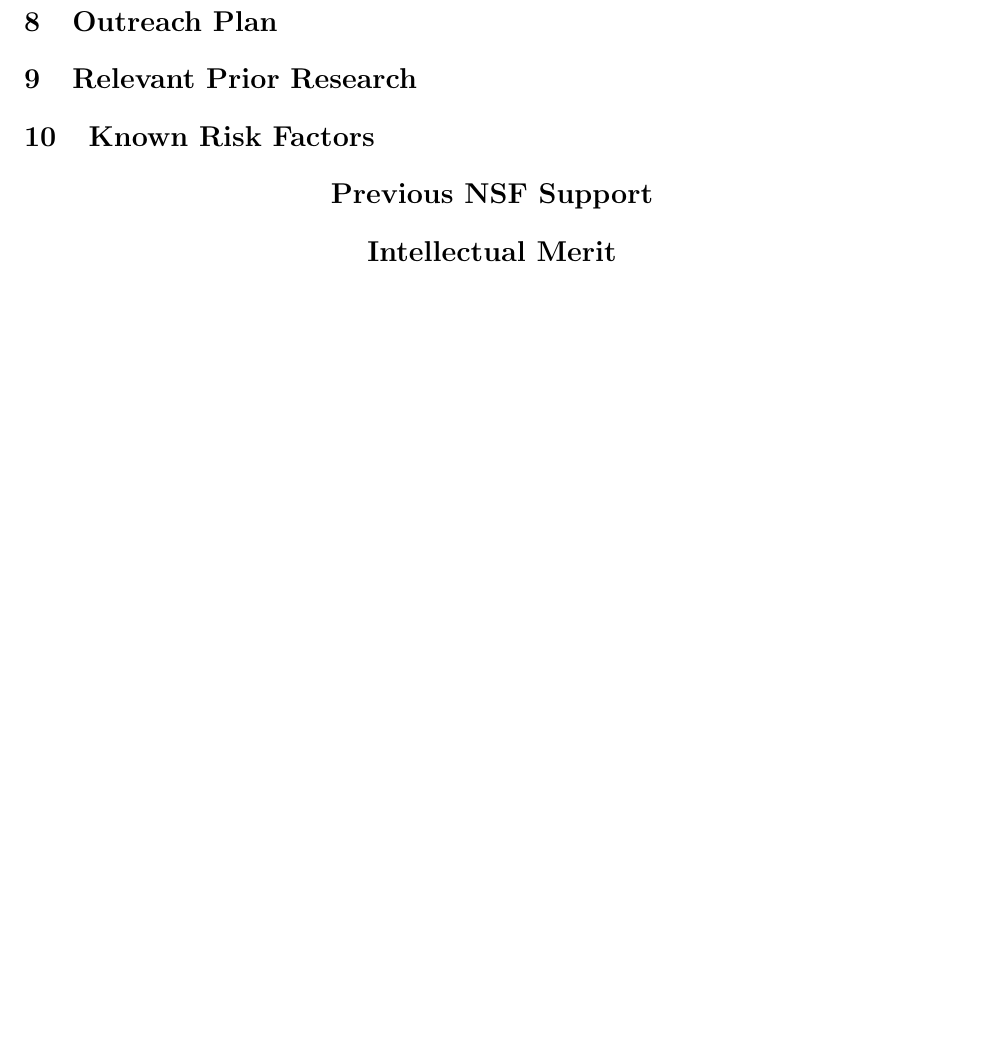
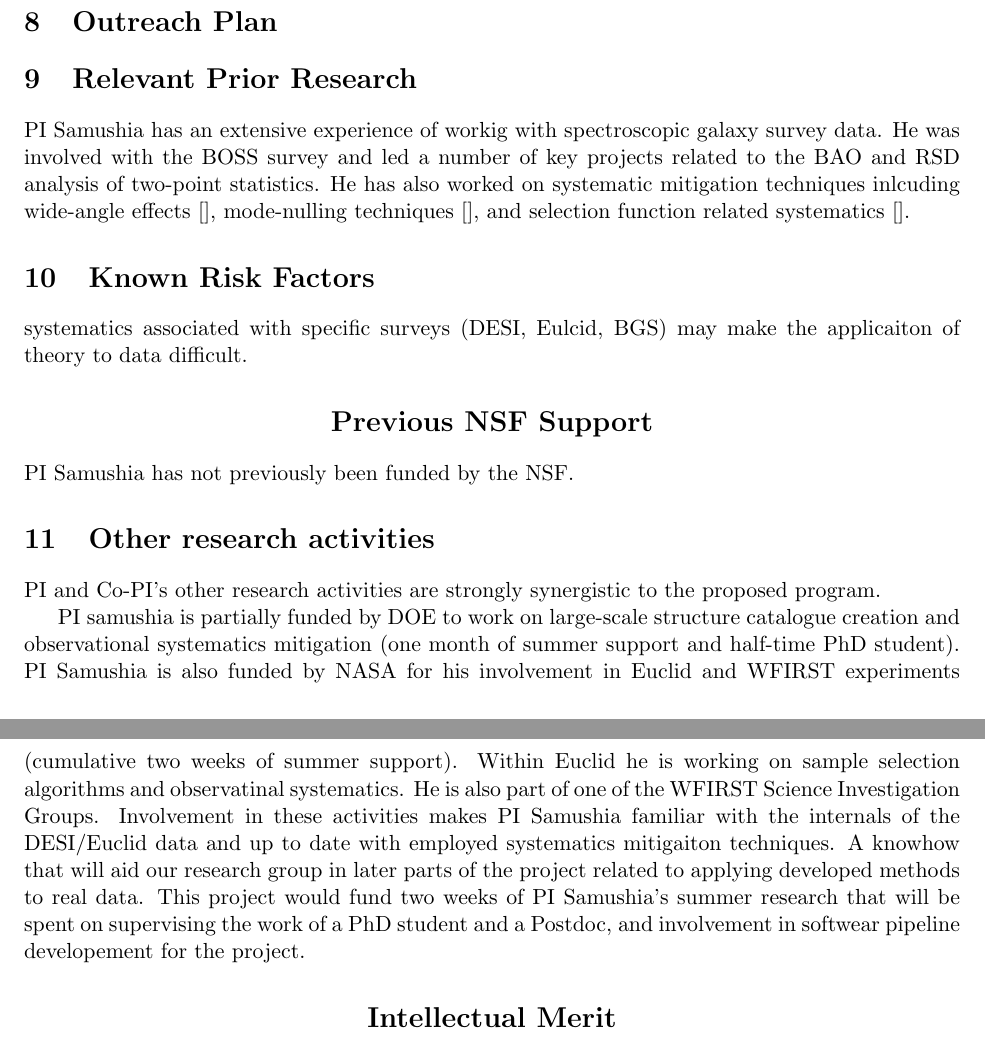
Before and after one commit to ladosamushia/AAG2018, a LaTeX document (NSFmaster.tex, which reads NSFsumm.tex): part of page 6 of 9 before the commit and two parts of pages 6 and 7 of 10 after it, the two joined at a grey line, cut so that both start at the same text, the shorter picture padded with empty space. Compiled offline with pdfLaTeX.

Commit message:
other staff

```diff
--- a/NSFsumm.tex
+++ b/NSFsumm.tex
@@ -306,12 +306,76 @@ some interesting advantages and merits further developement and research.
 \section{Research Plan}
 
 \section{Outreach Plan}
+% Previous experience Bharat
+
+% Previous experience Lado
+
+% Bharat's staff
+
+% Elementary School visits
+
+% Undergraduate research
 
 \section{Relevant Prior Research}
 
+% General survey staff
+PI Samushia has an extensive experience of workig with
+spectroscopic galaxy survey data. He was involved with the BOSS survey and led
+a number of key projects related to the BAO and RSD analysis of two-point
+statistics. He has also worked on systematic mitigation techniques inlcuding
+wide-angle effects [], mode-nulling techniques [], and selection function
+related systematics [].
+
+% Bispectrum forecasts
+
+% Bispectrum BAO
+
+% Quadrupole
+
+% Bharat
+
 \section{Known Risk Factors}
 
+
+% Measurements
+
+% Covariances
+
+% Theoretical Modeling
+
+% Computational Resources
+
+% Observational Systematics Another possible risk factor is that observational
+systematics associated with specific surveys (DESI, Eulcid, BGS) may make the
+applicaiton of theory to data difficult.
+
 \required{Previous NSF Support}
+
+% Bharat's staff
+
+PI Samushia has not previously been funded by the NSF.
+
+\section{Other research activities}
+
+PI and Co-PI's other research activities are strongly synergistic to the
+proposed program.
+
+PI samushia is partially funded by DOE to work on large-scale structure
+catalogue creation and observational systematics mitigation (one month of
+summer support and half-time PhD student). PI Samushia is also funded by NASA
+for his involvement in Euclid and WFIRST experiments (cumulative two weeks of
+summer support). Within Euclid he is working on sample selection algorithms
+and observatinal systematics. He is also part of one of the WFIRST Science
+Investigation Groups. Involvement in these activities makes PI Samushia
+familiar with  the internals of the DESI/Euclid data and up to date with
+employed systematics mitigaiton techniques. A knowhow that will aid our
+research group in later parts of the project related to applying  developed
+methods to real data. This project would fund two weeks of PI Samushia's
+summer research that will be spent on supervising the work of a PhD student
+and a Postdoc, and involvement in softwear pipeline developement for the
+project.
+
+% Bharat's staff
 
 \required{Intellectual Merit}
 % This is why your project is interesting and will help further
```
Also changed, not shown: NSFsumm.tex (2 more changed lines).
